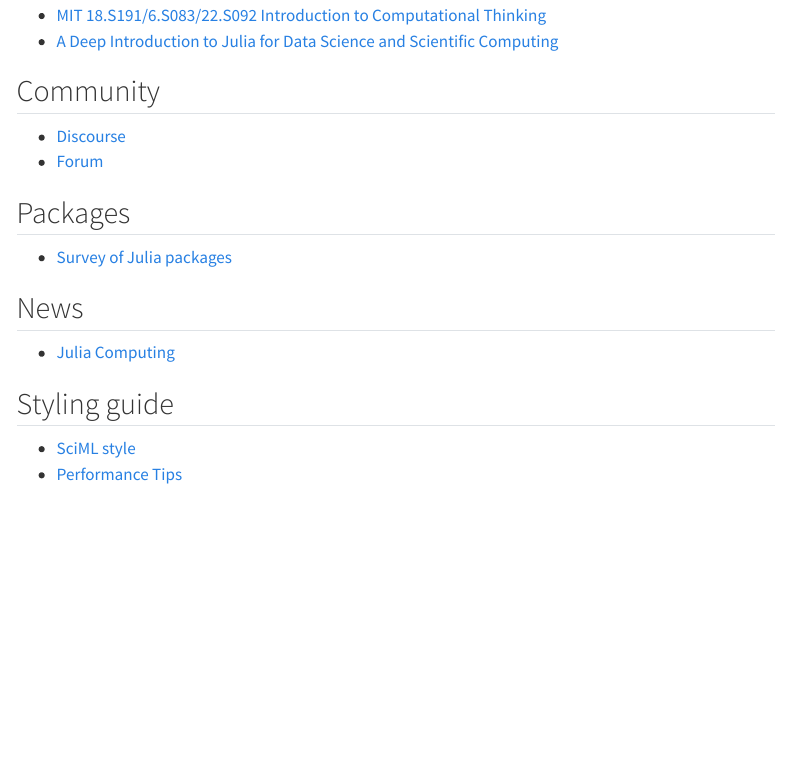
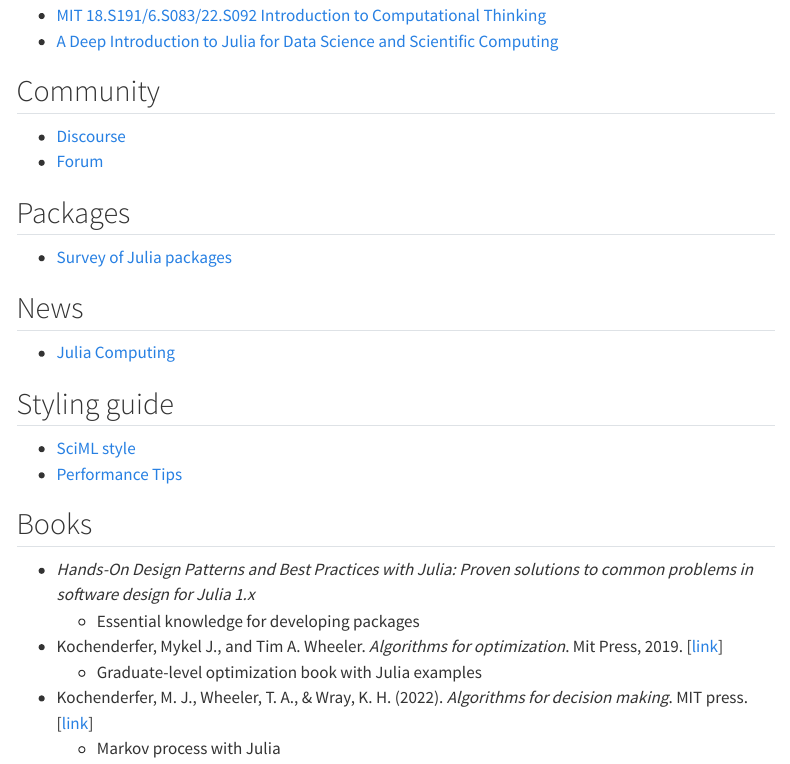
Before and after one commit to stevengogogo/Julia-for-SciML, a Quarto document (apx-resources.qmd): the page in a window 1100 px wide, from 590 px down. Rendered offline with R 4.5, knitr and Pandoc in place of Quarto, with nearby package versions; menus at the side of the page are left out.

Commit message:
add books

```diff
--- a/apx-resources.qmd
+++ b/apx-resources.qmd
@@ -46,3 +46,13 @@
 
 - [SciML style](https://github.com/SciML/SciMLStyle#open-source-contributions-are-allowed-to-start-small-and-grow-over-time)
 - [Performance Tips](https://docs.julialang.org/en/v1/manual/performance-tips/)
+
+
+## Books
+
+- *Hands-On Design Patterns and Best Practices with Julia: Proven solutions to common problems in software design for Julia 1.x*
+    - Essential knowledge for developing packages
+- Kochenderfer, Mykel J., and Tim A. Wheeler. *Algorithms for optimization*. Mit Press, 2019. [[link](https://algorithmsbook.com/optimization/files/optimization.pdf)]
+    - Graduate-level optimization book with Julia examples
+- Kochenderfer, M. J., Wheeler, T. A., & Wray, K. H. (2022). *Algorithms for decision making*. MIT press. [[link](https://algorithmsbook.com/)]
+    - Markov process with Julia
```
